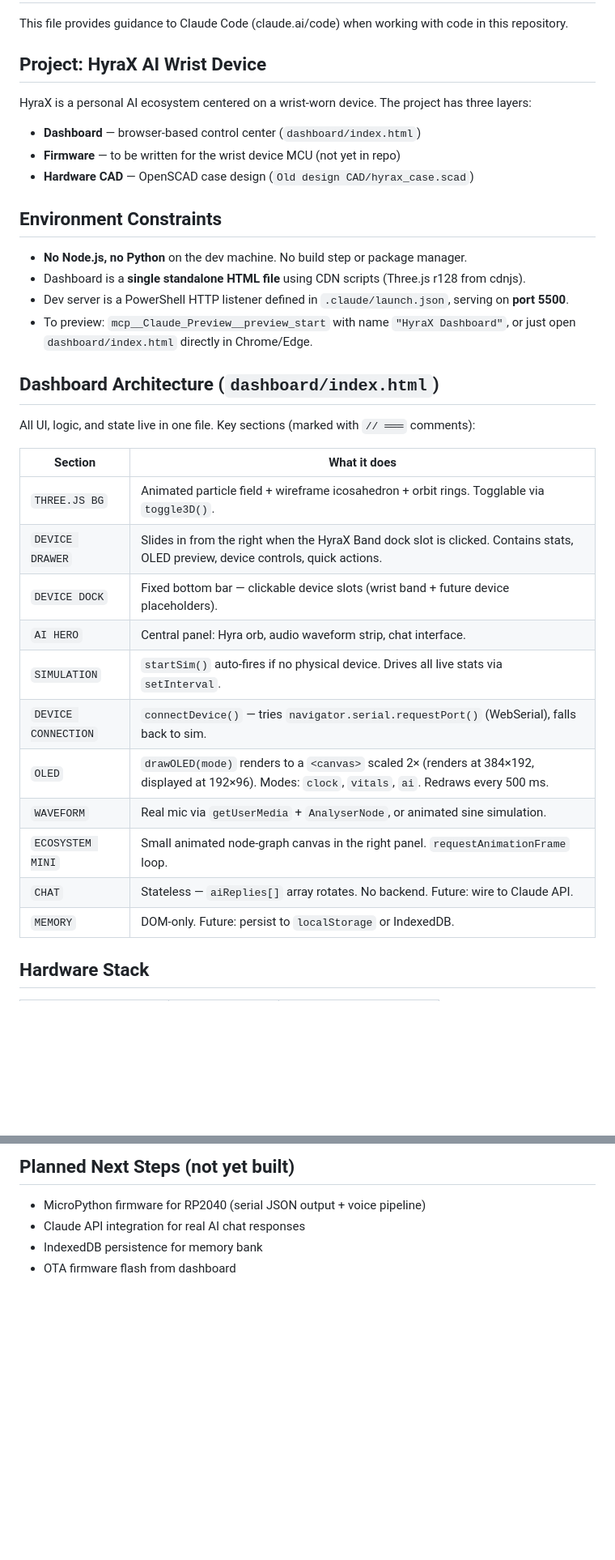
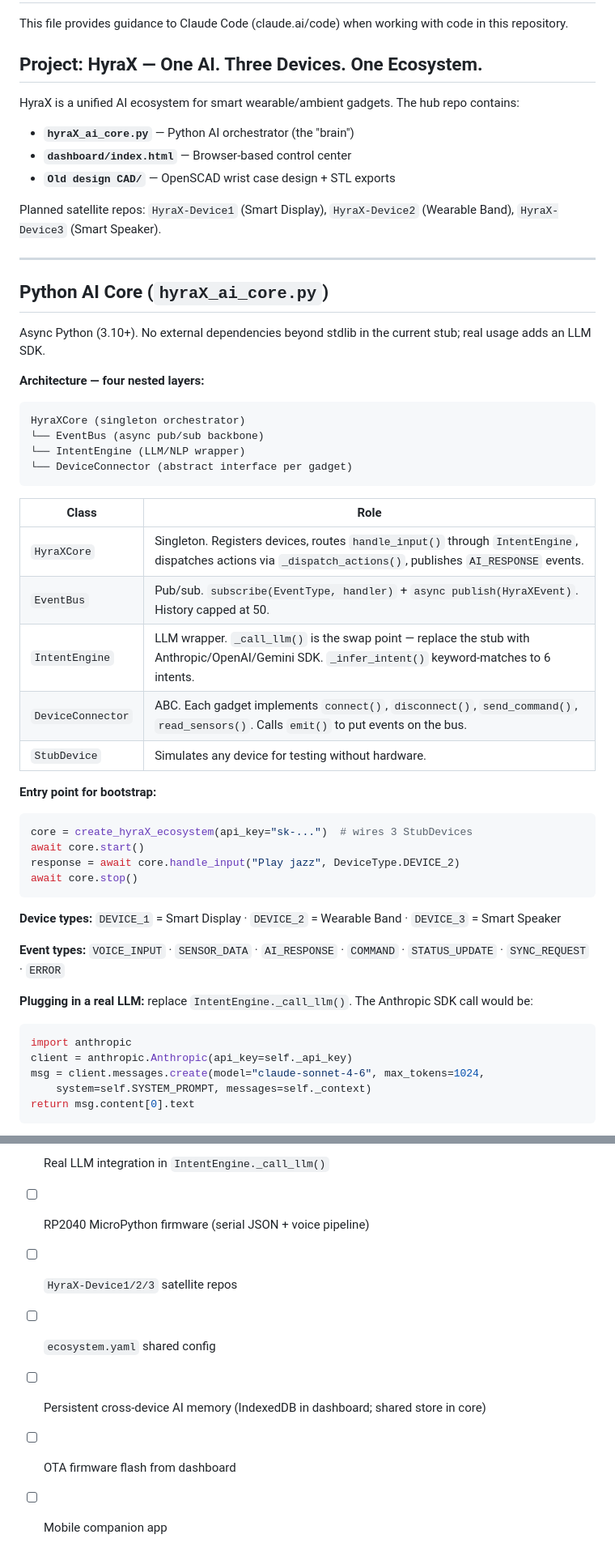
Before and after one commit to SrujanKasa/HyraX, a Markdown page: CLAUDE.md, 2 parts joined by grey strips. Shown at 81% size. Drawn GitHub-style; blank space fills up the shorter version.

Commit message:
Update CLAUDE.md with full ecosystem architecture
Adds hyraX_ai_core.py architecture (HyraXCore, EventBus, IntentEngine,
DeviceConnector), LLM swap-in instructions, known indentation issue, and
complete roadmap pulled from README. Merges Python backend context with
dashboard and hardware docs into one reference file.

Co-Authored-By: Claude Sonnet 4.6 <noreply@anthropic.com>

````diff
--- a/CLAUDE.md
+++ b/CLAUDE.md
@@ -2,36 +2,56 @@
 
 This file provides guidance to Claude Code (claude.ai/code) when working with code in this repository.
 
-## Project: HyraX AI Wrist Device
+## Project: HyraX — One AI. Three Devices. One Ecosystem.
 
-HyraX is a personal AI ecosystem centered on a wrist-worn device. The project has three layers:
-- **Dashboard** — browser-based control center (`dashboard/index.html`)
-- **Firmware** — to be written for the wrist device MCU (not yet in repo)
-- **Hardware CAD** — OpenSCAD case design (`Old design CAD/hyrax_case.scad`)
+HyraX is a unified AI ecosystem for smart wearable/ambient gadgets. The hub repo contains:
+- **`hyraX_ai_core.py`** — Python AI orchestrator (the "brain")
+- **`dashboard/index.html`** — Browser-based control center
+- **`Old design CAD/`** — OpenSCAD wrist case design + STL exports
 
-## Environment Constraints
+Planned satellite repos: `HyraX-Device1` (Smart Display), `HyraX-Device2` (Wearable Band), `HyraX-Device3` (Smart Speaker).
 
-- **No Node.js, no Python** on the dev machine. No build step or package manager.
-- Dashboard is a **single standalone HTML file** using CDN scripts (Three.js r128 from cdnjs).
-- Dev server is a PowerShell HTTP listener defined in `.claude/launch.json`, serving on **port 5500**.
-- To preview: `mcp__Claude_Preview__preview_start` with name `"HyraX Dashboard"`, or just open `dashboard/index.html` directly in Chrome/Edge.
+---
 
-## Dashboard Architecture (`dashboard/index.html`)
+## Python AI Core (`hyraX_ai_core.py`)
 
-All UI, logic, and state live in one file. Key sections (marked with `// ═══` comments):
+Async Python (3.10+). No external dependencies beyond stdlib in the current stub; real usage adds an LLM SDK.
 
-| Section | What it does |
+**Architecture — four nested layers:**
+
+```
+HyraXCore (singleton orchestrator)
+└── EventBus (async pub/sub backbone)
+└── IntentEngine (LLM/NLP wrapper)
+└── DeviceConnector (abstract interface per gadget)
+```
+
+| Class | Role |
 |---|---|
-| `THREE.JS BG` | Animated particle field + wireframe icosahedron + orbit rings. Togglable via `toggle3D()`. |
-| `DEVICE DRAWER` | Slides in from the right when the HyraX Band dock slot is clicked. Contains stats, OLED preview, device controls, quick actions. |
-| `DEVICE DOCK` | Fixed bottom bar — clickable device slots (wrist band + future device placeholders). |
-| `AI HERO` | Central panel: Hyra orb, audio waveform strip, chat interface. |
-| `SIMULATION` | `startSim()` auto-fires if no physical device. Drives all live stats via `setInterval`. |
-| `DEVICE CONNECTION` | `connectDevice()` — tries `navigator.serial.requestPort()` (WebSerial), falls back to sim. |
-| `OLED` | `drawOLED(mode)` renders to a `<canvas>` scaled 2× (renders at 384×192, displayed at 192×96). Modes: `clock`, `vitals`, `ai`. Redraws every 500 ms. |
-| `WAVEFORM` | Real mic via `getUserMedia` + `AnalyserNode`, or animated sine simulation. |
-| `ECOSYSTEM MINI` | Small animated node-graph canvas in the right panel. `requestAnimationFrame` loop. |
-| `CHAT` | Stateless — `aiReplies[]` array rotates. No backend. Future: wire to Claude API. |
-| `MEMORY` | DOM-only. Future: persist to `localStorage` or IndexedDB. |
+| `HyraXCore` | Singleton. Registers devices, routes `handle_input()` through `IntentEngine`, dispatches actions via `_dispatch_actions()`, publishes `AI_RESPONSE` events. |
+| `EventBus` | Pub/sub. `subscribe(EventType, handler)` + `async publish(HyraXEvent)`. History capped at 50. |
+| `IntentEngine` | LLM wrapper. `_call_llm()` is the swap point — replace the stub with Anthropic/OpenAI/Gemini SDK. `_infer_intent()` keyword-matches to 6 intents. |
+| `DeviceConnector` | ABC. Each gadget implements `connect()`, `disconnect()`, `send_command()`, `read_sensors()`. Calls `emit()` to put events on the bus. |
+| `StubDevice` | Simulates any device for testing without hardware. |
 
-## Hardware Stack
+**Entry point for bootstrap:**
+```python
+core = create_hyraX_ecosystem(api_key="sk-...")  # wires 3 StubDevices
+await core.start()
+response = await core.handle_input("Play jazz", DeviceType.DEVICE_2)
+await core.stop()
+```
+
+**Device types:** `DEVICE_1` = Smart Display · `DEVICE_2` = Wearable Band · `DEVICE_3` = Smart Speaker
+
+**Event types:** `VOICE_INPUT` · `SENSOR_DATA` · `AI_RESPONSE` · `COMMAND` · `STATUS_UPDATE` · `SYNC_REQUEST` · `ERROR`
+
+**Plugging in a real LLM:** replace `IntentEngine._call_llm()`. The Anthropic SDK call would be:
+```python
+import anthropic
+client = anthropic.Anthropic(api_key=self._api_key)
+msg = client.messages.create(model="claude-sonnet-4-6", max_tokens=1024,
+    system=self.SYSTEM_PROMPT, messages=self._context)
+return msg.content[0].text
+```
+
@@ -60,7 +113,8 @@ The dashboard connects to the RP2040 at 115200 baud. `parseDeviceLine()` parses
 
-## Planned Next Steps (not yet built)
-
-- MicroPython firmware for RP2040 (serial JSON output + voice pipeline)
-- Claude API integration for real AI chat responses
-- IndexedDB persistence for memory bank
-- OTA firmware flash from dashboard
+- [ ] Real LLM integration in `IntentEngine._call_llm()`
+- [ ] RP2040 MicroPython firmware (serial JSON + voice pipeline)
+- [ ] `HyraX-Device1/2/3` satellite repos
+- [ ] `ecosystem.yaml` shared config
+- [ ] Persistent cross-device AI memory (IndexedDB in dashboard; shared store in core)
+- [ ] OTA firmware flash from dashboard
+- [ ] Mobile companion app
````
Also changed, not shown: other parts of CLAUDE.md (+47 -14 lines).
